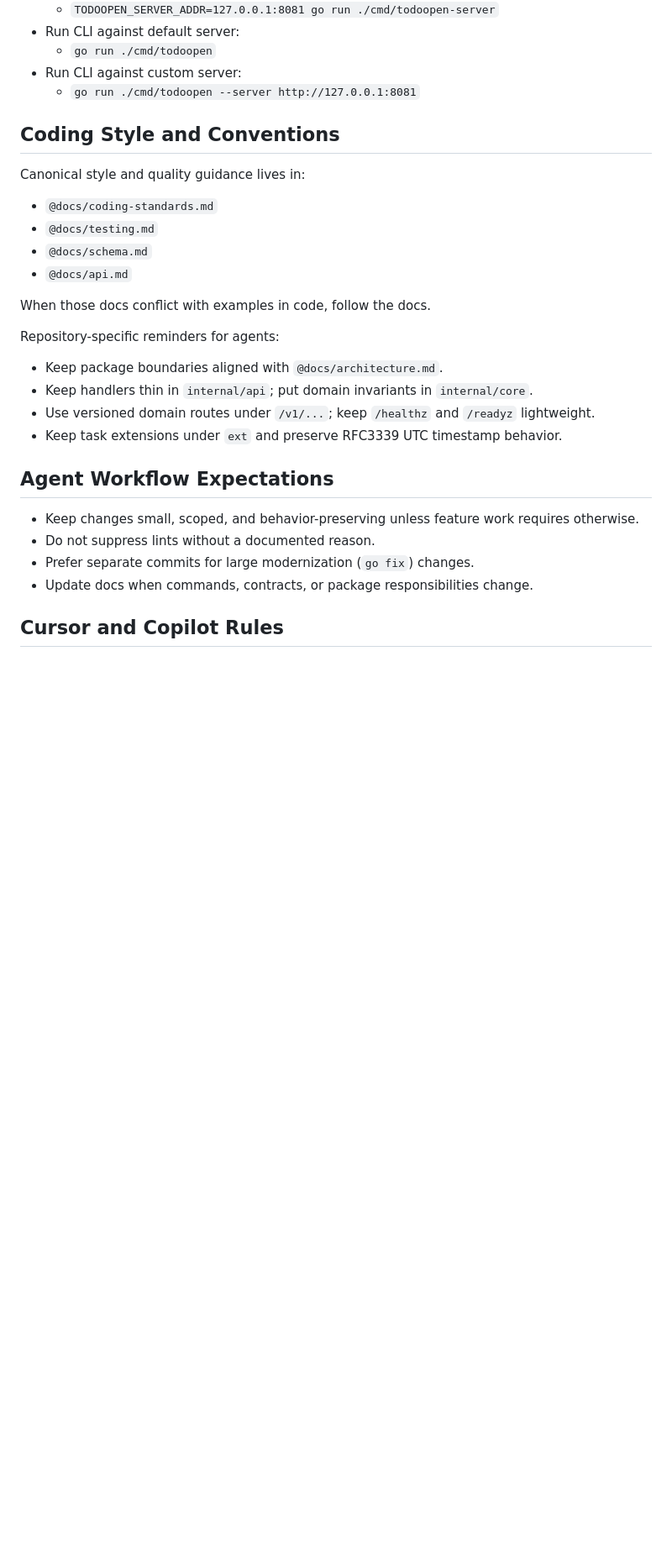
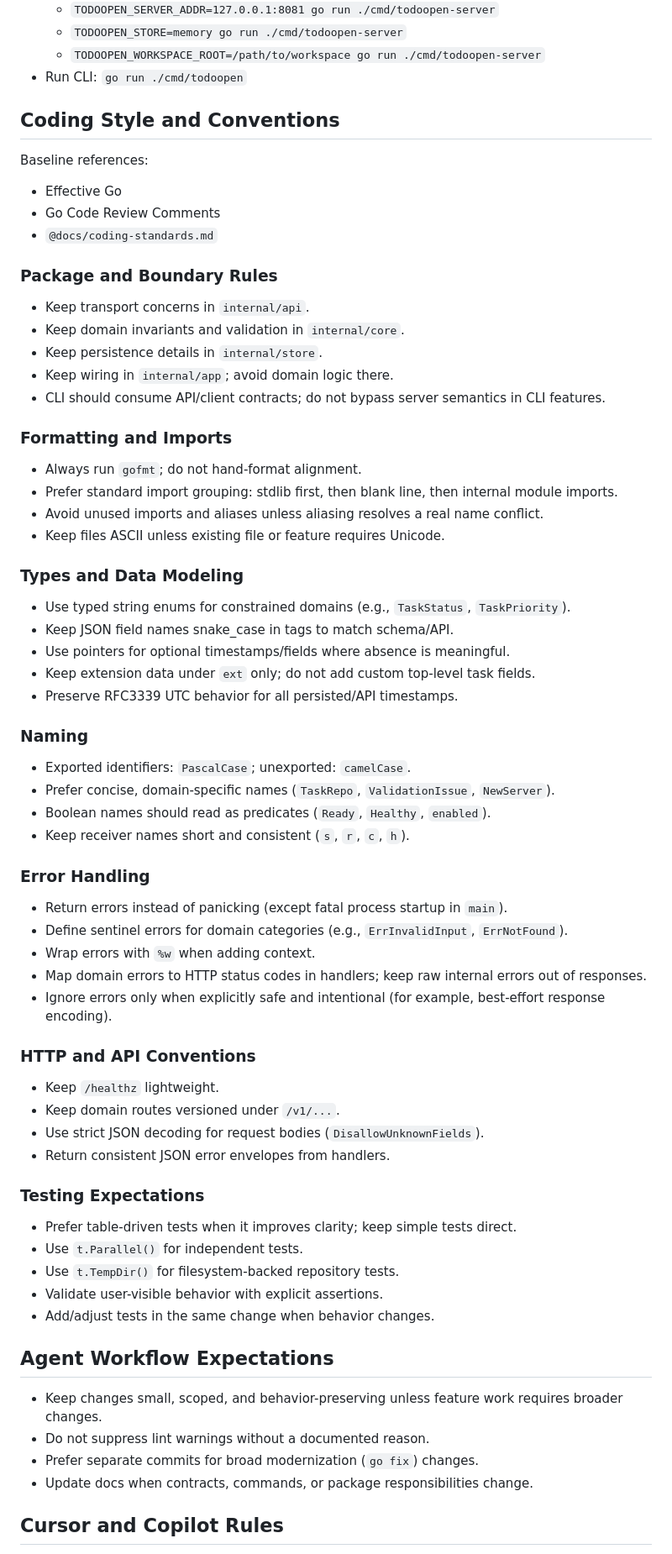
Before and after one commit to justEstif/todo-open, a Markdown page: AGENTS.md, the part around one of its changes. Shown at 84% size. Rendered like a GitHub page; blank space fills up the shorter version.

```diff
--- a/AGENTS.md
+++ b/AGENTS.md
@@ -85,33 +90,75 @@ Note: the current codebase may have few/no `_test.go` files yet; use these comma
   - `TODOOPEN_SERVER_ADDR=127.0.0.1:8081 go run ./cmd/todoopen-server`
-- Run CLI against default server:
-  - `go run ./cmd/todoopen`
-- Run CLI against custom server:
-  - `go run ./cmd/todoopen --server http://127.0.0.1:8081`
+  - `TODOOPEN_STORE=memory go run ./cmd/todoopen-server`
+  - `TODOOPEN_WORKSPACE_ROOT=/path/to/workspace go run ./cmd/todoopen-server`
+- Run CLI: `go run ./cmd/todoopen`
 
 ## Coding Style and Conventions
 
-Canonical style and quality guidance lives in:
+Baseline references:
 
+- Effective Go
+- Go Code Review Comments
 - `@docs/coding-standards.md`
-- `@docs/testing.md`
-- `@docs/schema.md`
-- `@docs/api.md`
 
-When those docs conflict with examples in code, follow the docs.
+### Package and Boundary Rules
 
-Repository-specific reminders for agents:
+- Keep transport concerns in `internal/api`.
+- Keep domain invariants and validation in `internal/core`.
+- Keep persistence details in `internal/store`.
+- Keep wiring in `internal/app`; avoid domain logic there.
+- CLI should consume API/client contracts; do not bypass server semantics in CLI features.
 
-- Keep package boundaries aligned with `@docs/architecture.md`.
-- Keep handlers thin in `internal/api`; put domain invariants in `internal/core`.
-- Use versioned domain routes under `/v1/...`; keep `/healthz` and `/readyz` lightweight.
-- Keep task extensions under `ext` and preserve RFC3339 UTC timestamp behavior.
+### Formatting and Imports
+
+- Always run `gofmt`; do not hand-format alignment.
+- Prefer standard import grouping: stdlib first, then blank line, then internal module imports.
+- Avoid unused imports and aliases unless aliasing resolves a real name conflict.
+- Keep files ASCII unless existing file or feature requires Unicode.
+
+### Types and Data Modeling
+
+- Use typed string enums for constrained domains (e.g., `TaskStatus`, `TaskPriority`).
+- Keep JSON field names snake_case in tags to match schema/API.
+- Use pointers for optional timestamps/fields where absence is meaningful.
+- Keep extension data under `ext` only; do not add custom top-level task fields.
+- Preserve RFC3339 UTC behavior for all persisted/API timestamps.
+
+### Naming
+
+- Exported identifiers: `PascalCase`; unexported: `camelCase`.
+- Prefer concise, domain-specific names (`TaskRepo`, `ValidationIssue`, `NewServer`).
+- Boolean names should read as predicates (`Ready`, `Healthy`, `enabled`).
+- Keep receiver names short and consistent (`s`, `r`, `c`, `h`).
+
+### Error Handling
+
+- Return errors instead of panicking (except fatal process startup in `main`).
+- Define sentinel errors for domain categories (e.g., `ErrInvalidInput`, `ErrNotFound`).
+- Wrap errors with `%w` when adding context.
+- Map domain errors to HTTP status codes in handlers; keep raw internal errors out of responses.
+- Ignore errors only when explicitly safe and intentional (for example, best-effort response encoding).
+
+### HTTP and API Conventions
+
+- Keep `/healthz` lightweight.
+- Keep domain routes versioned under `/v1/...`.
+- Use strict JSON decoding for request bodies (`DisallowUnknownFields`).
+- Return consistent JSON error envelopes from handlers.
+
+### Testing Expectations
+
+- Prefer table-driven tests when it improves clarity; keep simple tests direct.
+- Use `t.Parallel()` for independent tests.
+- Use `t.TempDir()` for filesystem-backed repository tests.
+- Validate user-visible behavior with explicit assertions.
+- Add/adjust tests in the same change when behavior changes.
 
 ## Agent Workflow Expectations
 
-- Keep changes small, scoped, and behavior-preserving unless feature work requires otherwise.
-- Do not suppress lints without a documented reason.
-- Prefer separate commits for large modernization (`go fix`) changes.
-- Update docs when commands, contracts, or package responsibilities change.
+- Keep changes small, scoped, and behavior-preserving unless feature work requires broader changes.
+- Do not suppress lint warnings without a documented reason.
+- Prefer separate commits for broad modernization (`go fix`) changes.
+- Update docs when contracts, commands, or package responsibilities change.
 
 ## Cursor and Copilot Rules
 
```
Also changed, not shown: other parts of AGENTS.md (+38 -33 lines), README.md (+30 -4 lines), docs/api.md (+40 -28 lines).
